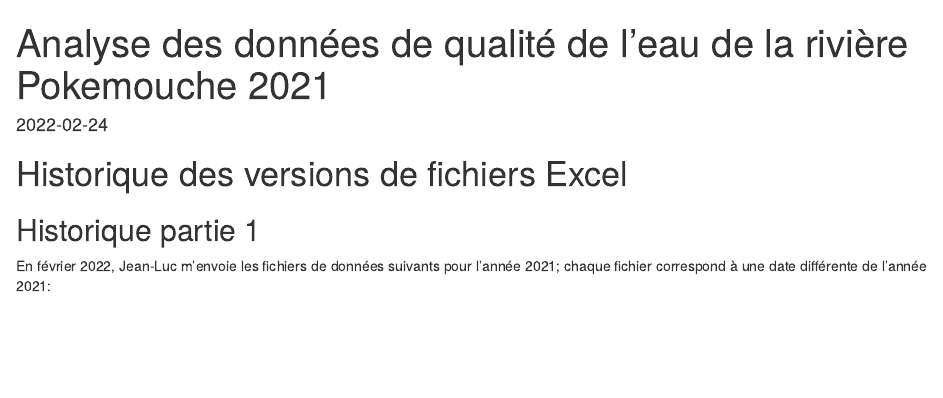
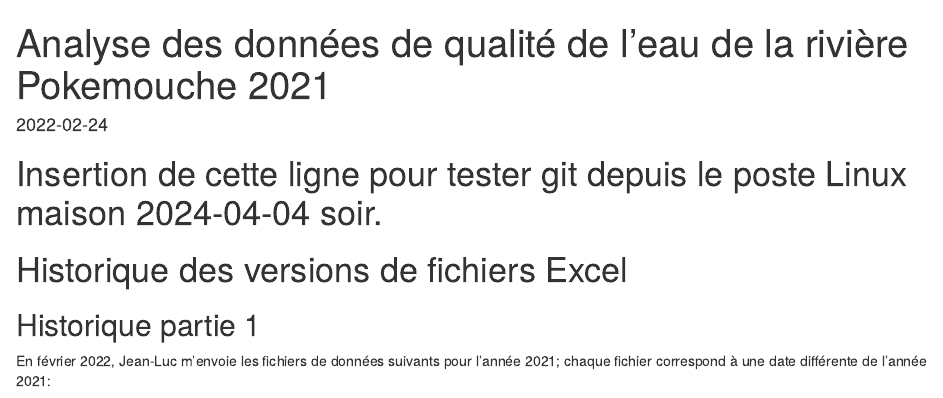
Before and after one commit to AlainPat1/Gael2, an R Markdown document (Pokemouche_2021_qualite_eaux_Rnotebook.Rmd): the page in a window 1100 px wide, from its top. Rendered offline with R 4.5, knitr and Pandoc, with nearby package versions; some code elsewhere in the file could not run offline.

Commit message:
Ajout d'une ligne pour tester git depuis la maison

```diff
--- a/Pokemouche_2021_qualite_eaux_Rnotebook.Rmd
+++ b/Pokemouche_2021_qualite_eaux_Rnotebook.Rmd
@@ -9,6 +9,7 @@ editor_options:
   chunk_output_type: console
 ---
 
+# Insertion de cette ligne pour tester git depuis le poste Linux maison 2024-04-04 soir.
 # Historique des versions de fichiers Excel
 
 ## Historique partie 1
```
